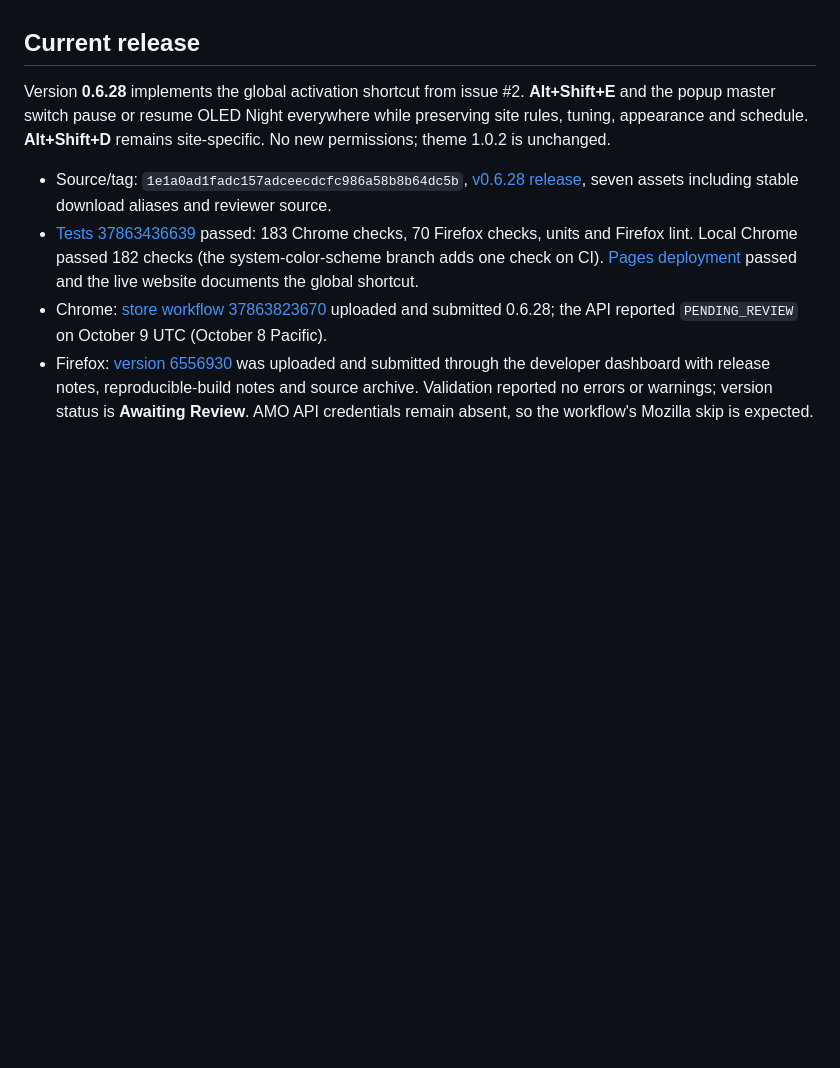
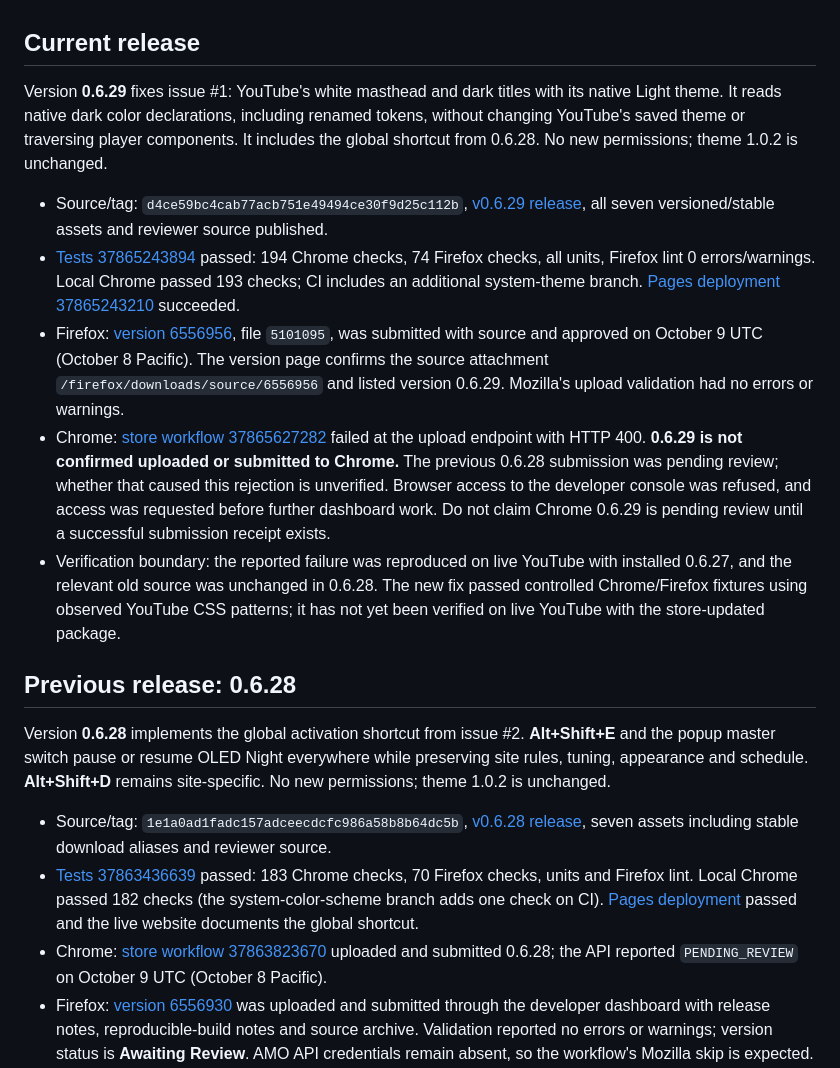
Before and after one commit to bc1224/oled-night, a Markdown page: STORE_SUBMISSION.md, the part around the change. Rendered like a GitHub page; blank space fills up the shorter version.

Commit message:
Record 0.6.29 Firefox approval and Chrome upload blocker

```diff
--- a/STORE_SUBMISSION.md
+++ b/STORE_SUBMISSION.md
@@ -11,6 +11,16 @@ Create an API key and secret in [Mozilla API Credentials](https://addons.mozilla
 Follow Google's [Chrome Web Store API setup](https://developer.chrome.com/docs/webstore/using-api): enable the API in a Google Cloud project, configure OAuth consent, create an OAuth client, authorize the `https://www.googleapis.com/auth/chromewebstore` scope using the account that owns OLED Night, and get the publisher ID and refresh token. Store `CWS_CLIENT_ID`, `CWS_CLIENT_SECRET`, `CWS_REFRESH_TOKEN`, and `CWS_PUBLISHER_ID` as GitHub Actions secrets. The uploader sends `dist/oled-night-<version>.zip` to Chrome Web Store API v2 and submits it for review with warnings treated as blocking. The existing extension item ID is embedded in the uploader; the companion theme is a separate item and is not resubmitted for extension-only changes.
 
 ## Current release
+
+Version **0.6.29** fixes issue #1: YouTube's white masthead and dark titles with its native Light theme. It reads native dark color declarations, including renamed tokens, without changing YouTube's saved theme or traversing player components. It includes the global shortcut from 0.6.28. No new permissions; theme 1.0.2 is unchanged.
+
+- Source/tag: `d4ce59bc4cab77acb751e49494ce30f9d25c112b`, [v0.6.29 release](https://github.com/bc1224/oled-night/releases/tag/v0.6.29), all seven versioned/stable assets and reviewer source published.
+- [Tests 37865243894](https://github.com/bc1224/oled-night/actions/runs/37865243894) passed: 194 Chrome checks, 74 Firefox checks, all units, Firefox lint 0 errors/warnings. Local Chrome passed 193 checks; CI includes an additional system-theme branch. [Pages deployment 37865243210](https://github.com/bc1224/oled-night/actions/runs/37865243210) succeeded.
+- Firefox: [version 6556956](https://addons.mozilla.org/en-US/developers/addon/oled-night/versions/6556956), file `5101095`, was submitted with source and approved on October 9 UTC (October 8 Pacific). The version page confirms the source attachment `/firefox/downloads/source/6556956` and listed version 0.6.29. Mozilla's upload validation had no errors or warnings.
+- Chrome: [store workflow 37865627282](https://github.com/bc1224/oled-night/actions/runs/37865627282) failed at the upload endpoint with HTTP 400. **0.6.29 is not confirmed uploaded or submitted to Chrome.** The previous 0.6.28 submission was pending review; whether that caused this rejection is unverified. Browser access to the developer console was refused, and access was requested before further dashboard work. Do not claim Chrome 0.6.29 is pending review until a successful submission receipt exists.
+- Verification boundary: the reported failure was reproduced on live YouTube with installed 0.6.27, and the relevant old source was unchanged in 0.6.28. The new fix passed controlled Chrome/Firefox fixtures using observed YouTube CSS patterns; it has not yet been verified on live YouTube with the store-updated package.
+
+## Previous release: 0.6.28
 
 Version **0.6.28** implements the global activation shortcut from issue #2. **Alt+Shift+E** and the popup master switch pause or resume OLED Night everywhere while preserving site rules, tuning, appearance and schedule. **Alt+Shift+D** remains site-specific. No new permissions; theme 1.0.2 is unchanged.
 
```
